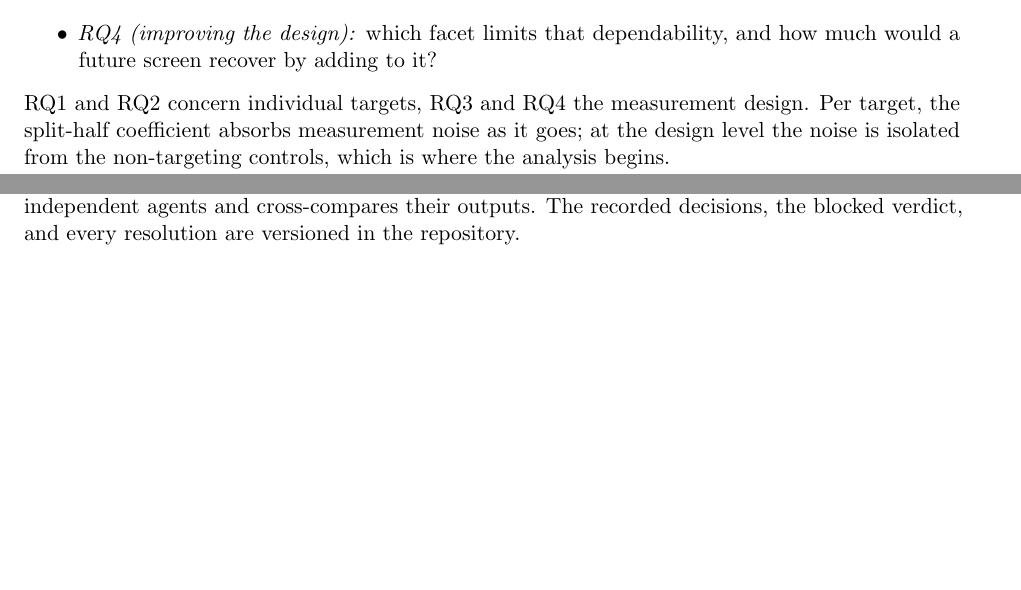
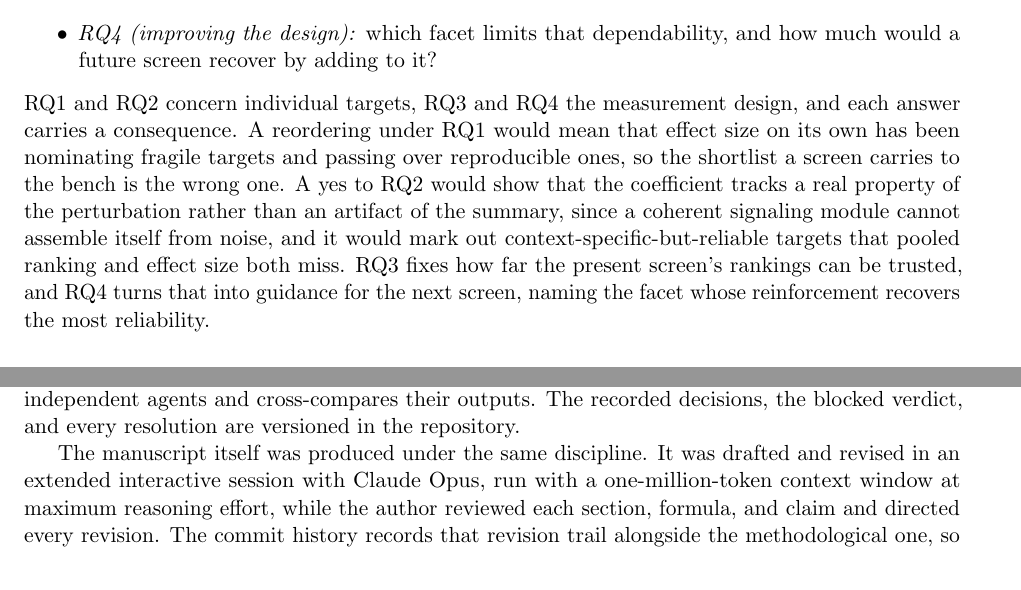
Before and after one commit to kiki830621/G-perturb, a LaTeX paper (manuscript/main.tex): two parts of pages 2 and 12 of 14, joined at a grey line, cut so that both start at the same text, the shorter picture padded with empty space. Compiled offline with pdfLaTeX.

Commit message:
docs(manuscript): RQ significance + record the writing process (#15 #17)
- Intro: after the RQ list, spell out what each answer would mean — a reordering
  under RQ1 means effect size has been nominating fragile targets and the validation
  shortlist is wrong; a yes to RQ2 shows the coefficient tracks real biology (a
  coherent module cannot assemble from noise) and marks out context-specific-but-
  reliable targets others miss; RQ3 fixes how far the screen's rankings can be
  trusted; RQ4 turns that into design guidance for the next screen.
- Appendix B: record that the manuscript was drafted and revised in an interactive
  session with Claude Opus (one-million-token context, maximum reasoning effort)
  under the author's line-by-line review and direction, with the revision trail in
  the commit history — an honest AI-writing disclosure alongside the cross-model
  hardening. Recompiles clean.

```diff
--- a/manuscript/main.tex
+++ b/manuscript/main.tex
@@ -118,10 +118,16 @@ questions, moving from the present screen to future ones:
   \item \emph{RQ4 (improving the design):} which facet limits that dependability,
   and how much would a future screen recover by adding to it?
 \end{itemize}
-RQ1 and RQ2 concern individual targets, RQ3 and RQ4 the measurement design. Per
-target, the split-half coefficient absorbs measurement noise as it goes; at the
-design level the noise is isolated from the non-targeting controls, which is where
-the analysis begins.
+RQ1 and RQ2 concern individual targets, RQ3 and RQ4 the measurement design, and each
+answer carries a consequence. A reordering under RQ1 would mean that effect size on
+its own has been nominating fragile targets and passing over reproducible ones, so
+the shortlist a screen carries to the bench is the wrong one. A yes to RQ2 would show
+that the coefficient tracks a real property of the perturbation rather than an
+artifact of the summary, since a coherent signaling module cannot assemble itself
+from noise, and it would mark out context-specific-but-reliable targets that pooled
+ranking and effect size both miss. RQ3 fixes how far the present screen's rankings
+can be trusted, and RQ4 turns that into guidance for the next screen, naming the
+facet whose reinforcement recovers the most reliability.
 
 Reliability, as opposed to size, has been approached from two directions. One
 measures reproducibility across replicates directly: the irreproducible discovery
@@ -642,6 +648,13 @@ with a second adversarial pass and with \texttt{parallel-ai-agents}
 to independent agents and cross-compares their outputs. The recorded decisions, the
 blocked verdict, and every resolution are versioned in the repository.
 
+The manuscript itself was produced under the same discipline. It was drafted and
+revised in an extended interactive session with Claude Opus, run with a
+one-million-token context window at maximum reasoning effort, while the author
+reviewed each section, formula, and claim and directed every revision. The commit
+history records that revision trail alongside the methodological one, so the writing,
+like the analysis, is auditable rather than opaque.
+
 \begin{figure}[t]
   \centering
   \includegraphics[width=\linewidth]{fig5_sol_hardening.pdf}
```
Also changed, not shown: manuscript/main.pdf.
